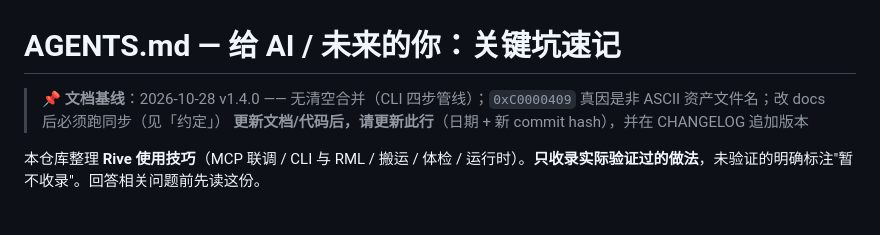
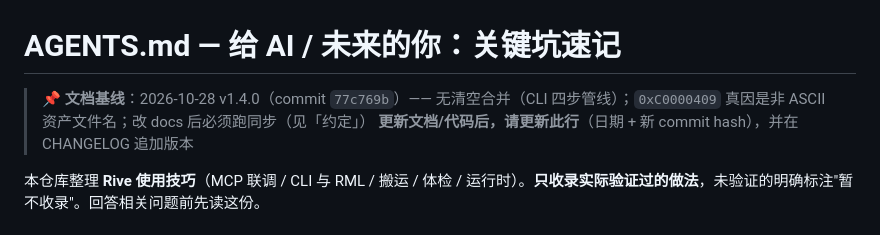
Before and after one commit to Simiely/rive-tips, a Markdown page: AGENTS.md, the part around the change. Rendered like a GitHub page.

Commit message:
docs: 基线行记录 v1.4.0 commit

```diff
--- a/AGENTS.md
+++ b/AGENTS.md
@@ -1,6 +1,6 @@
 # AGENTS.md — 给 AI / 未来的你：关键坑速记
 
-> 📌 **文档基线**：2026-10-28 v1.4.0 —— 无清空合并（CLI 四步管线）；`0xC0000409` 真因是非 ASCII 资产文件名；改 docs 后必须跑同步（见「约定」）
+> 📌 **文档基线**：2026-10-28 v1.4.0（commit `77c769b`）—— 无清空合并（CLI 四步管线）；`0xC0000409` 真因是非 ASCII 资产文件名；改 docs 后必须跑同步（见「约定」）
 > **更新文档/代码后，请更新此行**（日期 + 新 commit hash），并在 CHANGELOG 追加版本
 
 本仓库整理 **Rive 使用技巧**（MCP 联调 / CLI 与 RML / 搬运 / 体检 / 运行时）。**只收录实际验证过的做法**，未验证的明确标注"暂不收录"。回答相关问题前先读这份。
```
